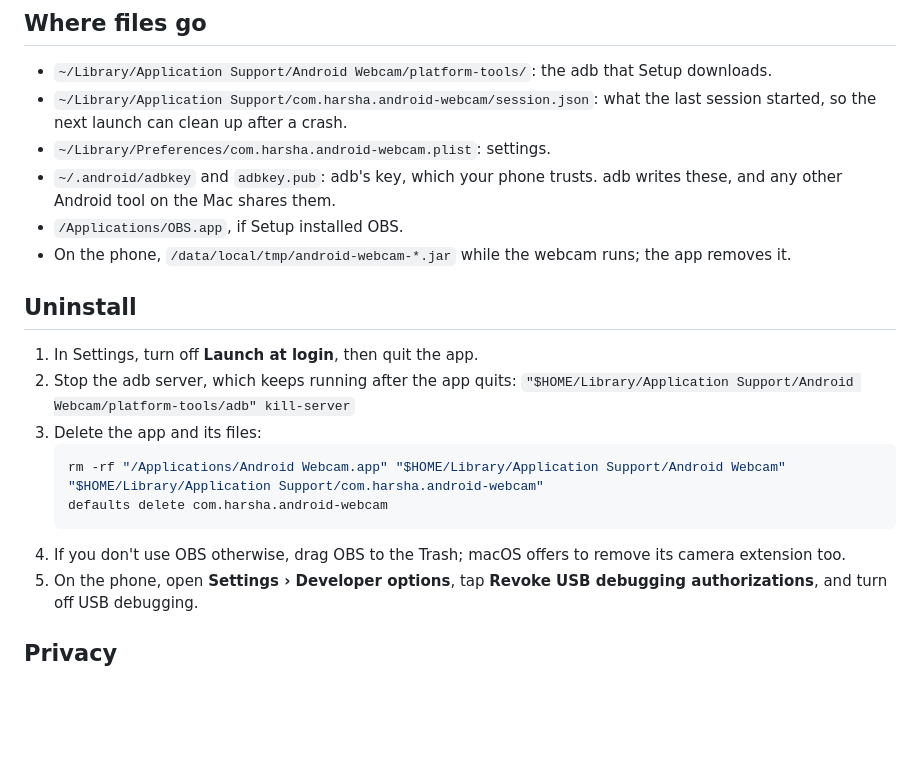
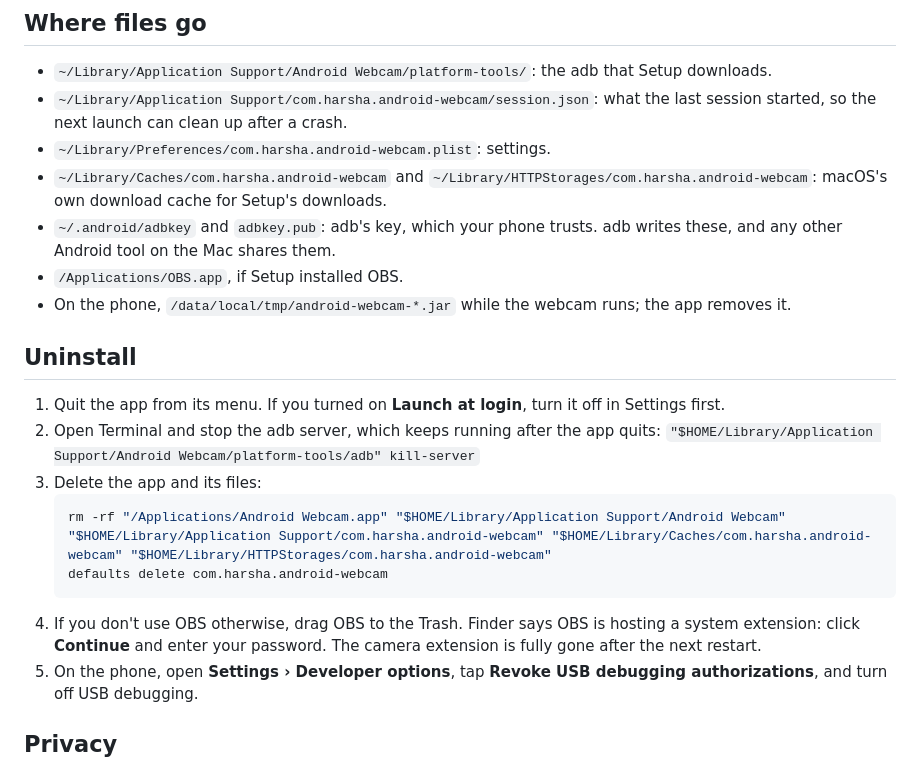
Before and after one commit to hkay-dev/closeup, a Markdown page: README.md, the part around one of its changes. Drawn GitHub-style; blank space fills up the shorter version.

````diff
--- a/README.md
+++ b/README.md
@@ -89,21 +93,22 @@ Open an issue at https://github.com/hkay-dev/android-webcam/issues; the bug form
 - `~/Library/Application Support/Android Webcam/platform-tools/`: the adb that Setup downloads.
 - `~/Library/Application Support/com.harsha.android-webcam/session.json`: what the last session started, so the next launch can clean up after a crash.
 - `~/Library/Preferences/com.harsha.android-webcam.plist`: settings.
+- `~/Library/Caches/com.harsha.android-webcam` and `~/Library/HTTPStorages/com.harsha.android-webcam`: macOS's own download cache for Setup's downloads.
 - `~/.android/adbkey` and `adbkey.pub`: adb's key, which your phone trusts. adb writes these, and any other Android tool on the Mac shares them.
 - `/Applications/OBS.app`, if Setup installed OBS.
 - On the phone, `/data/local/tmp/android-webcam-*.jar` while the webcam runs; the app removes it.
 
 ## Uninstall
 
-1. In Settings, turn off **Launch at login**, then quit the app.
-2. Stop the adb server, which keeps running after the app quits:
+1. Quit the app from its menu. If you turned on **Launch at login**, turn it off in Settings first.
+2. Open Terminal and stop the adb server, which keeps running after the app quits:
    `"$HOME/Library/Application Support/Android Webcam/platform-tools/adb" kill-server`
 3. Delete the app and its files:
    ```sh
-   rm -rf "/Applications/Android Webcam.app" "$HOME/Library/Application Support/Android Webcam" "$HOME/Library/Application Support/com.harsha.android-webcam"
+   rm -rf "/Applications/Android Webcam.app" "$HOME/Library/Application Support/Android Webcam" "$HOME/Library/Application Support/com.harsha.android-webcam" "$HOME/Library/Caches/com.harsha.android-webcam" "$HOME/Library/HTTPStorages/com.harsha.android-webcam"
    defaults delete com.harsha.android-webcam
    ```
-4. If you don't use OBS otherwise, drag OBS to the Trash; macOS offers to remove its camera extension too.
+4. If you don't use OBS otherwise, drag OBS to the Trash. Finder says OBS is hosting a system extension: click **Continue** and enter your password. The camera extension is fully gone after the next restart.
 5. On the phone, open **Settings › Developer options**, tap **Revoke USB debugging authorizations**, and turn off USB debugging.
 
 ## Privacy
````
Also changed, not shown: other parts of README.md (+16 -12 lines).
